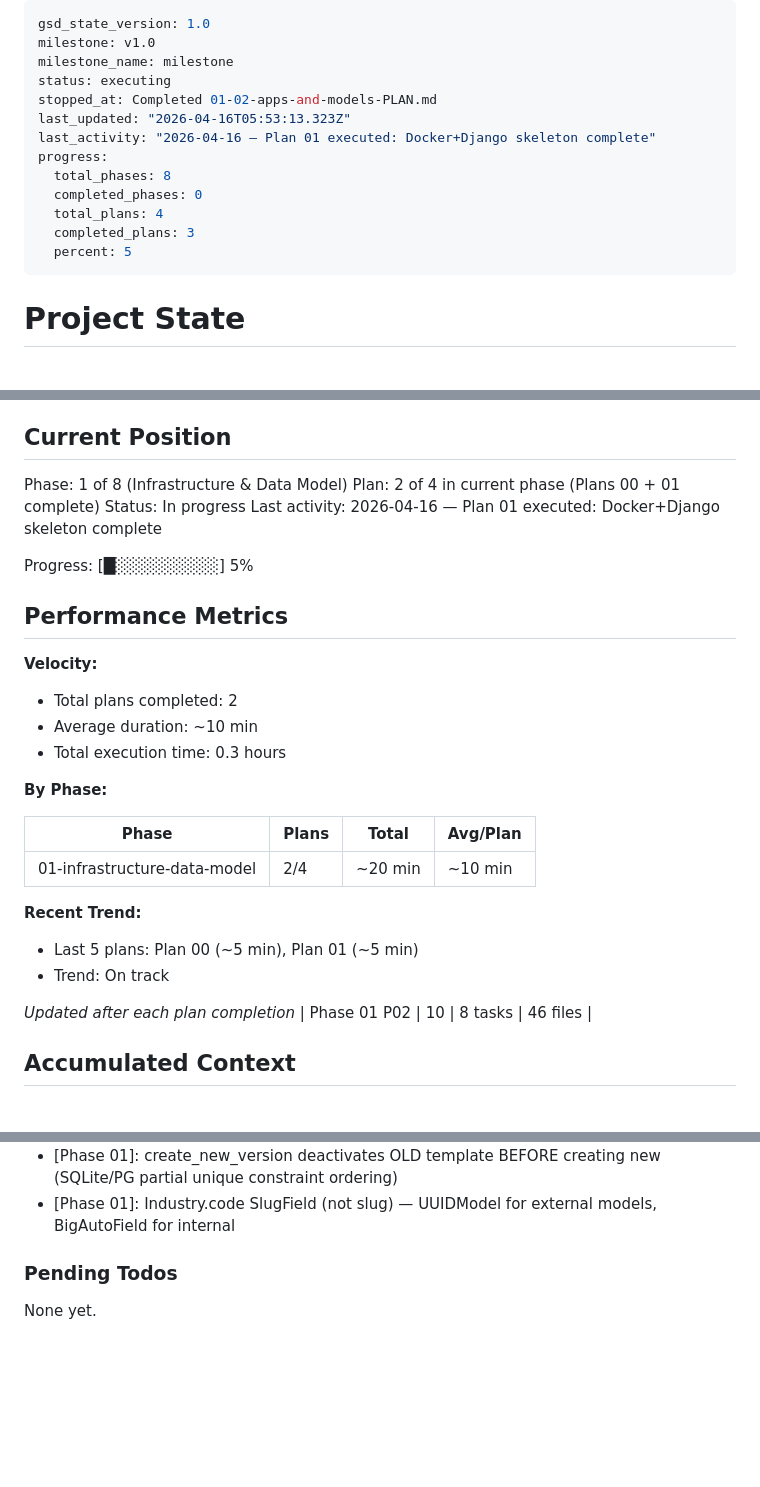
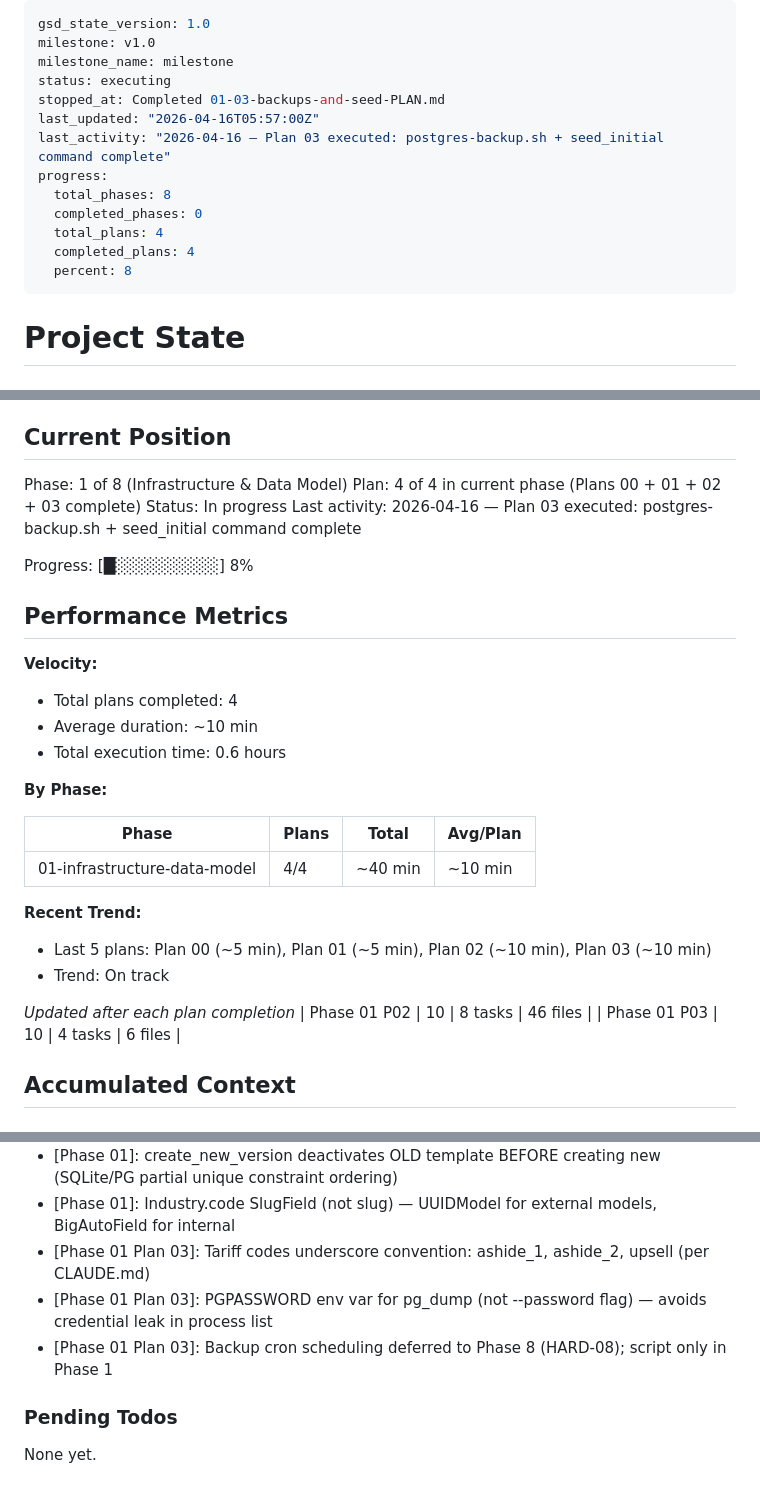
Before and after one commit to nagibator9986/opla, a Markdown page: .planning/STATE.md, 3 parts joined by grey strips. Rendered like a GitHub page; blank space fills up the shorter version.

Commit message:
docs(01-03): завершить план 03 — бэкапы и seed-данные
- создан SUMMARY.md для плана 03
- STATE.md: позиция обновлена (план 4/4), добавлены решения
- ROADMAP.md: Phase 01 помечена Complete (4/4 планов)
- REQUIREMENTS.md: INFRA-06 помечен выполненным

```diff
--- a/.planning/STATE.md
+++ b/.planning/STATE.md
@@ -3,15 +3,15 @@ gsd_state_version: 1.0
 milestone: v1.0
 milestone_name: milestone
 status: executing
-stopped_at: Completed 01-02-apps-and-models-PLAN.md
-last_updated: "2026-04-16T05:53:13.323Z"
-last_activity: "2026-04-16 — Plan 01 executed: Docker+Django skeleton complete"
+stopped_at: Completed 01-03-backups-and-seed-PLAN.md
+last_updated: "2026-04-16T05:57:00Z"
+last_activity: "2026-04-16 — Plan 03 executed: postgres-backup.sh + seed_initial command complete"
 progress:
   total_phases: 8
   completed_phases: 0
   total_plans: 4
-  completed_plans: 3
-  percent: 5
+  completed_plans: 4
+  percent: 8
 ---
 
 # Project State
@@ -26,31 +26,32 @@ See: .planning/PROJECT.md (updated 2026-04-15)
 ## Current Position
 
 Phase: 1 of 8 (Infrastructure & Data Model)
-Plan: 2 of 4 in current phase (Plans 00 + 01 complete)
+Plan: 4 of 4 in current phase (Plans 00 + 01 + 02 + 03 complete)
 Status: In progress
-Last activity: 2026-04-16 — Plan 01 executed: Docker+Django skeleton complete
+Last activity: 2026-04-16 — Plan 03 executed: postgres-backup.sh + seed_initial command complete
 
-Progress: [█░░░░░░░░░] 5%
+Progress: [█░░░░░░░░░] 8%
 
 ## Performance Metrics
 
 **Velocity:**
-- Total plans completed: 2
+- Total plans completed: 4
 - Average duration: ~10 min
-- Total execution time: 0.3 hours
+- Total execution time: 0.6 hours
 
 **By Phase:**
 
 | Phase | Plans | Total | Avg/Plan |
 |-------|-------|-------|----------|
-| 01-infrastructure-data-model | 2/4 | ~20 min | ~10 min |
+| 01-infrastructure-data-model | 4/4 | ~40 min | ~10 min |
 
 **Recent Trend:**
-- Last 5 plans: Plan 00 (~5 min), Plan 01 (~5 min)
+- Last 5 plans: Plan 00 (~5 min), Plan 01 (~5 min), Plan 02 (~10 min), Plan 03 (~10 min)
 - Trend: On track
 
 *Updated after each plan completion*
 | Phase 01 P02 | 10 | 8 tasks | 46 files |
+| Phase 01 P03 | 10 | 4 tasks | 6 files |
 
 ## Accumulated Context
 
@@ -69,6 +70,9 @@ Recent decisions affecting current work:
 - [Phase 01-infrastructure-data-model Plan 01]: AUTH_USER_MODEL=accounts.BaseUser установлен до создания модели — требование Django
 - [Phase 01]: create_new_version deactivates OLD template BEFORE creating new (SQLite/PG partial unique constraint ordering)
 - [Phase 01]: Industry.code SlugField (not slug) — UUIDModel for external models, BigAutoField for internal
+- [Phase 01 Plan 03]: Tariff codes underscore convention: ashide_1, ashide_2, upsell (per CLAUDE.md)
+- [Phase 01 Plan 03]: PGPASSWORD env var for pg_dump (not --password flag) — avoids credential leak in process list
+- [Phase 01 Plan 03]: Backup cron scheduling deferred to Phase 8 (HARD-08); script only in Phase 1
 
 ### Pending Todos
 
```
Also changed, not shown: .planning/REQUIREMENTS.md (+2 -2 lines), 1 other file.
